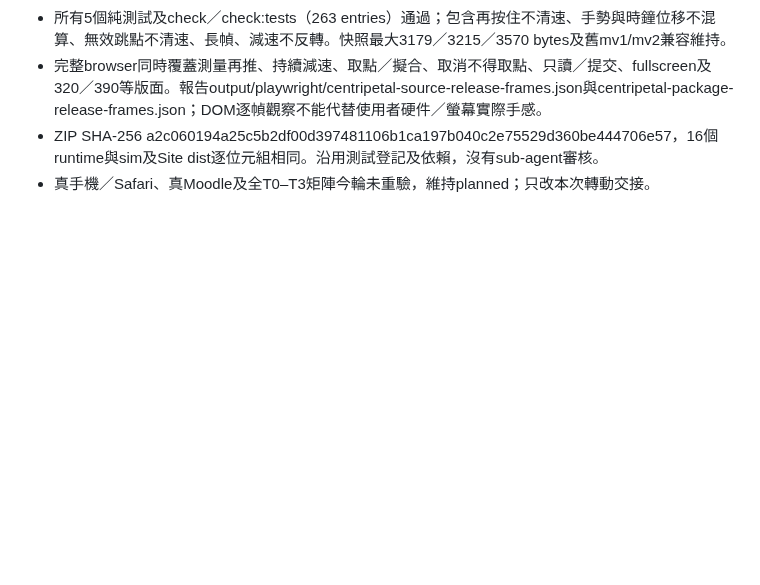
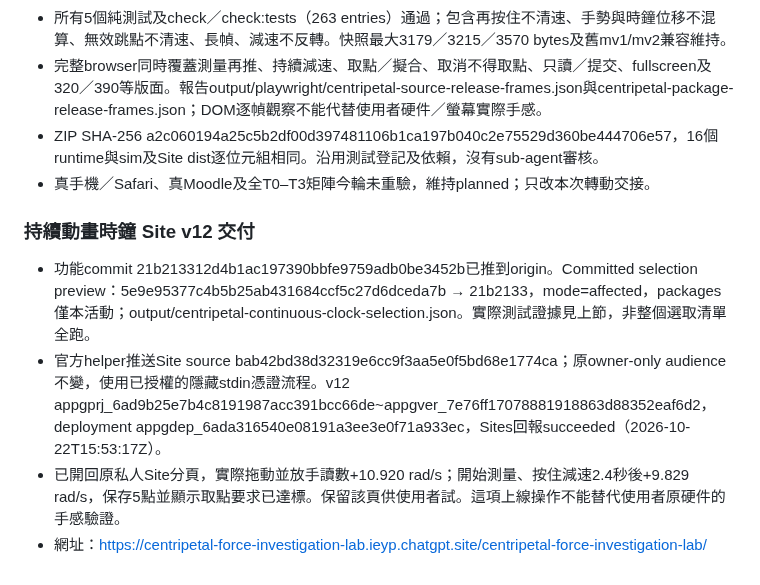
Before and after one commit to frenselw/simlab, a Markdown page: plans/38-centripetal-force-investigation-lab.md, the part around the change. Drawn GitHub-style; blank space fills up the shorter version.

Commit message:
Record continuous rotation checks and private Site v12

```diff
--- a/plans/38-centripetal-force-investigation-lab.md
+++ b/plans/38-centripetal-force-investigation-lab.md
@@ -777,3 +777,10 @@ rv2保留所有rv1欄位，另在每個task加入inquiry兩格。第一格合法
 - 完整browser同時覆蓋測量再推、持續減速、取點／擬合、取消不得取點、只讀／提交、fullscreen及320／390等版面。報告output/playwright/centripetal-source-release-frames.json與centripetal-package-release-frames.json；DOM逐幀觀察不能代替使用者硬件／螢幕實際手感。
 - ZIP SHA-256 a2c060194a25c5b2df00d397481106b1ca197b040c2e75529d360be444706e57，16個runtime與sim及Site dist逐位元組相同。沿用測試登記及依賴，沒有sub-agent審核。
 - 真手機／Safari、真Moodle及全T0–T3矩陣今輪未重驗，維持planned；只改本次轉動交接。
+
+### 持續動畫時鐘 Site v12 交付
+
+- 功能commit 21b213312d4b1ac197390bbfe9759adb0be3452b已推到origin。Committed selection preview：5e9e95377c4b5b25ab431684ccf5c27d6dceda7b → 21b2133，mode=affected，packages僅本活動；output/centripetal-continuous-clock-selection.json。實際測試證據見上節，非整個選取清單全跑。
+- 官方helper推送Site source bab42bd38d32319e6cc9f3aa5e0f5bd68e1774ca；原owner-only audience不變，使用已授權的隱藏stdin憑證流程。v12 appgprj_6ad9b25e7b4c8191987acc391bcc66de~appgver_7e76ff17078881918863d88352eaf6d2，deployment appgdep_6ada316540e08191a3ee3e0f71a933ec，Sites回報succeeded（2026-10-22T15:53:17Z）。
+- 已開回原私人Site分頁，實際拖動並放手讀數+10.920 rad/s；開始測量、按住減速2.4秒後+9.829 rad/s，保存5點並顯示取點要求已達標。保留該頁供使用者試。這項上線操作不能替代使用者原硬件的手感驗證。
+- 網址：https://centripetal-force-investigation-lab.ieyp.chatgpt.site/centripetal-force-investigation-lab/
```
